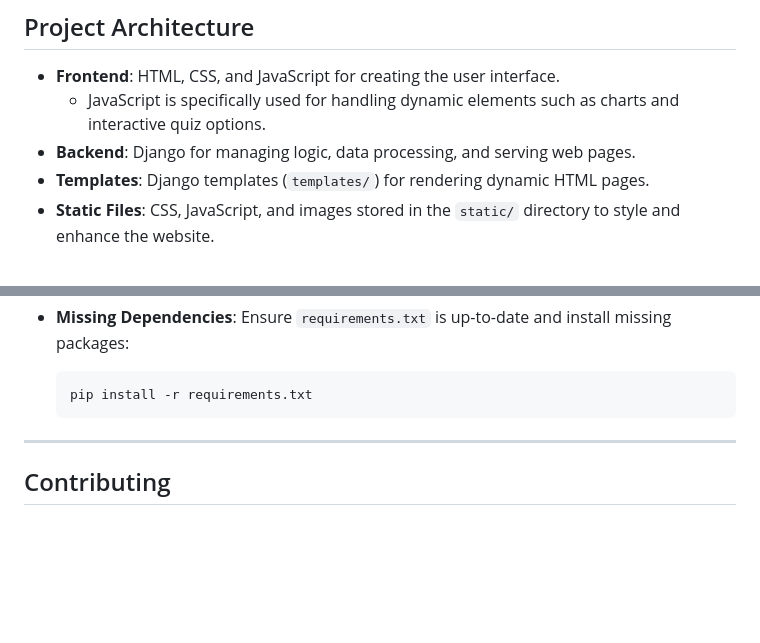
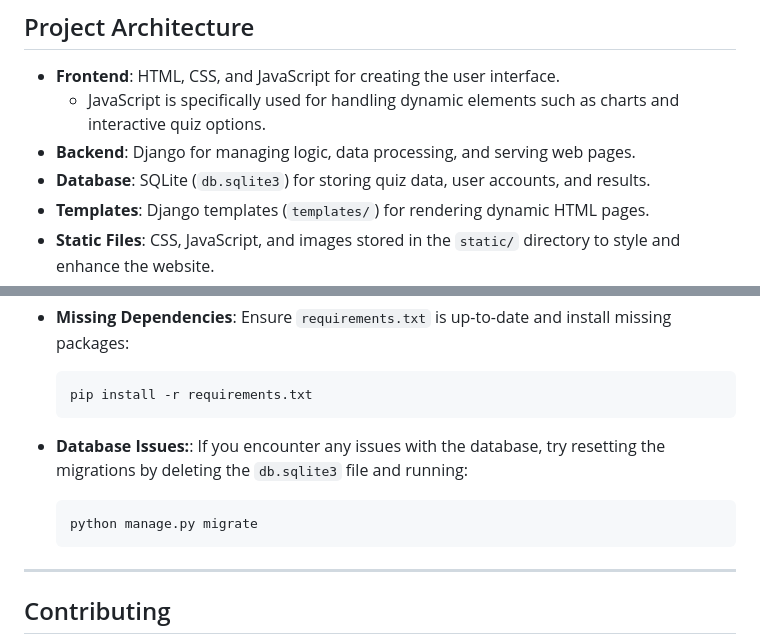
Before and after one commit to Khawla-Ben1/portfolio-project, a Markdown page: README.md, 2 parts joined by grey strips. Drawn GitHub-style; blank space fills up the shorter version.

Commit message:
add the database to readme

````diff
--- a/README.md
+++ b/README.md
@@ -13,6 +13,7 @@ The website leverages Django as the backend framework, with HTML and CSS providi
 - **Frontend**: HTML, CSS, and JavaScript for creating the user interface.
   - JavaScript is specifically used for handling dynamic elements such as charts and interactive quiz options.
 - **Backend**: Django for managing logic, data processing, and serving web pages.
+- **Database**: SQLite (`db.sqlite3`) for storing quiz data, user accounts, and results.
 - **Templates**: Django templates (`templates/`) for rendering dynamic HTML pages.
 - **Static Files**: CSS, JavaScript, and images stored in the `static/` directory to style and enhance the website.
 - **Dataset**: Quiz data loaded from a dataset sourced from Kaggle.
@@ -135,6 +136,12 @@ The website leverages Django as the backend framework, with HTML and CSS providi
   ```bash
   pip install -r requirements.txt
   ```
+- **Database Issues:**:
+  If you encounter any issues with the database, try resetting the migrations by deleting the `db.sqlite3` file and running:
+
+  ```bash
+  python manage.py migrate
+  ```
 
 ---
 
````
